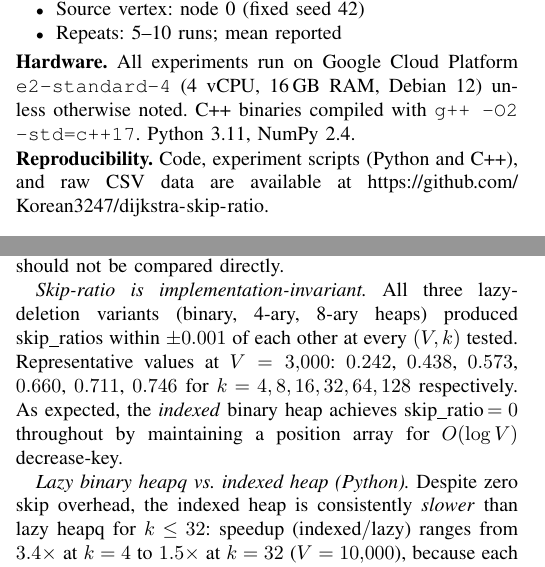
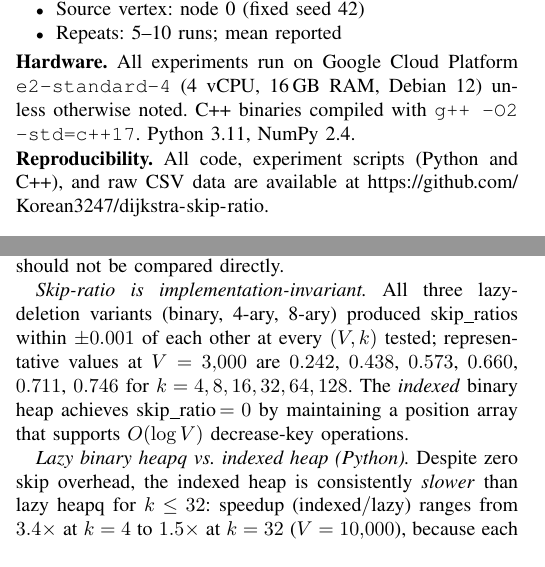
Before and after one commit to Korean3247/dijkstra-skip-ratio, a LaTeX paper (paper.tex): two parts of the columns of pages 3 and 8 of 10, joined at a grey line, cut so that both start at the same text. Compiled offline with pdfLaTeX.

Commit message:
Add Makefile for single-command reproduction; final layout and tone polish
- Makefile: per-section targets (reproduce-theory/bootstrap/sensitivity/
  heap-py/heap-cpp/tables/pdf) plus reproduce-all for full pipeline;
  C++ build rules with OpenMP note for expA; clean targets; make help
- README: Quick Start section with 'make reproduce-all' and individual
  targets; requirement clarification (numpy>=1.24, tested on 2.4.4)
- paper.tex: fix reproducibility paragraph line flow (badness 2717→0)
- paper.tex: restructure skip-ratio invariant paragraph for better flow
- paper.tex: Finding-2 title shortened to single line (no underfull)
- paper.tex: C++ heap comparison opener restructured (no underfull)
- paper.tex: conclusion takeaway corrected — heapq as portable baseline,
  indexed/4-ary for C++ high-k (supplemental), avoid Fibonacci
- Tone verified: C++ heap comparison absent from abstract/contributions;
  correctly scoped as supplemental §VII evidence throughout

Final state: 0 overfull hbox; 3 underfull hbox (badness≤2158, normal);
1 vbox page-fill warning (page 9, acceptable); 10 pages.

Co-Authored-By: Claude Sonnet 4.6 <noreply@anthropic.com>

```diff
--- a/paper.tex
+++ b/paper.tex
@@ -369,8 +369,8 @@ C++ binaries compiled with \texttt{g++ -O2 -std=c++17}.
 Python 3.11, NumPy 2.4.
 
 \noindent\textbf{Reproducibility.}
-Code, experiment scripts (Python and C++), and raw CSV data are available at
-\url{https://github.com/Korean3247/dijkstra-skip-ratio}.
+All code, experiment scripts (Python and C++), and raw CSV data are
+available at \url{https://github.com/Korean3247/dijkstra-skip-ratio}.
 
 \subsection{Results}
 
@@ -1225,12 +1225,12 @@ timing comparisons within this experiment are internally consistent, but
 cross-experiment absolute times should not be compared directly.
 
 \textit{Skip-ratio is implementation-invariant.}
-All three lazy-deletion variants (binary, 4-ary, 8-ary heaps) produced
-skip\_ratios within $\pm 0.001$ of each other at every $(V,k)$ tested.
-Representative values at $V=3{,}000$: $0.242$, $0.438$, $0.573$, $0.660$,
-$0.711$, $0.746$ for $k=4,8,16,32,64,128$ respectively.
-As expected, the \emph{indexed} binary heap achieves skip\_ratio$\,=0$
-throughout by maintaining a position array for $O(\log V)$ decrease-key.
+All three lazy-deletion variants (binary, 4-ary, 8-ary) produced
+skip\_ratios within $\pm 0.001$ of each other at every $(V,k)$ tested;
+representative values at $V=3{,}000$ are $0.242$, $0.438$, $0.573$,
+$0.660$, $0.711$, $0.746$ for $k=4,8,16,32,64,128$.
+The \emph{indexed} binary heap achieves skip\_ratio$\,=0$ by maintaining
+a position array that supports $O(\log V)$ decrease-key operations.
 
 \textit{Lazy binary heapq vs.\ indexed heap (Python).}
 Despite zero skip overhead, the indexed heap is consistently \emph{slower}
```
Also changed, not shown: Makefile (added), README.md, paper.pdf.
